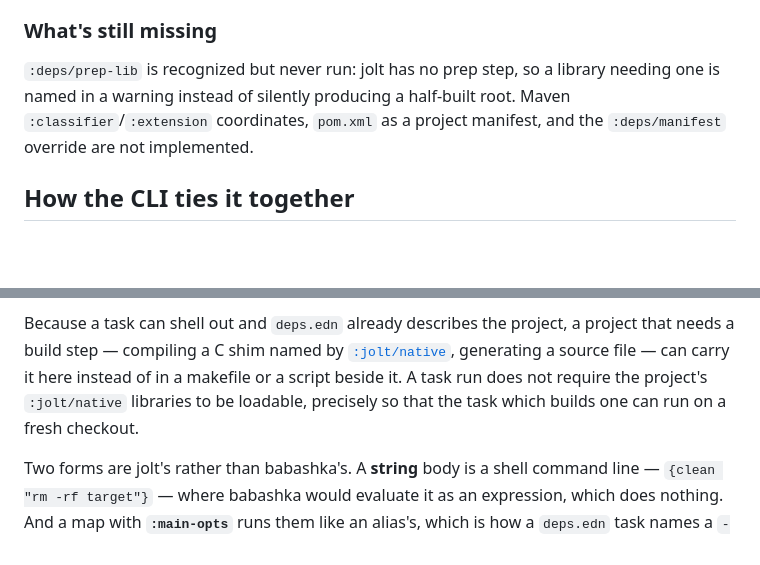
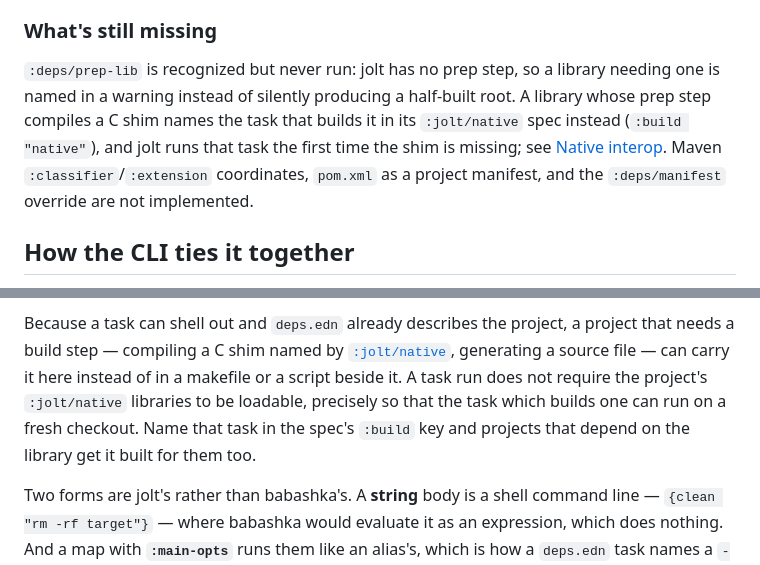
Before and after one commit to jolt-lang/jolt-lang.github.io, a Markdown page: resources/md/tools-deps.md, 2 parts joined by grey strips. Rendered like a GitHub page; blank space fills up the shorter version.

```diff
--- a/resources/md/tools-deps.md
+++ b/resources/md/tools-deps.md
@@ -95,7 +95,10 @@ aren't a separate task form.
 
 `:deps/prep-lib` is recognized but never run: jolt has no prep step, so a
 library needing one is named in a warning instead of silently producing a
-half-built root. Maven `:classifier`/`:extension` coordinates, `pom.xml` as a
+half-built root. A library whose prep step compiles a C shim names the task
+that builds it in its `:jolt/native` spec instead (`:build "native"`), and
+jolt runs that task the first time the shim is missing; see
+[Native interop](/docs/native-interop.html#building_it_for_the_projects_that_use_it). Maven `:classifier`/`:extension` coordinates, `pom.xml` as a
 project manifest, and the `:deps/manifest` override are not implemented.
 
 ## How the CLI ties it together
@@ -188,7 +191,9 @@ project that needs a build step — compiling a C shim named by
 [`:jolt/native`](/docs/native-interop.html), generating a source file — can
 carry it here instead of in a makefile or a script beside it. A task run does
 not require the project's `:jolt/native` libraries to be loadable, precisely so
-that the task which builds one can run on a fresh checkout.
+that the task which builds one can run on a fresh checkout. Name that task in
+the spec's `:build` key and projects that depend on the library get it built
+for them too.
 
 Two forms are jolt's rather than babashka's. A **string** body is a shell
 command line — `{clean "rm -rf target"}` — where babashka would evaluate it as
```
Also changed, not shown: resources/md/building-and-deps.md (+3 -1 lines), resources/md/native-interop.md (+31 -2 lines).
